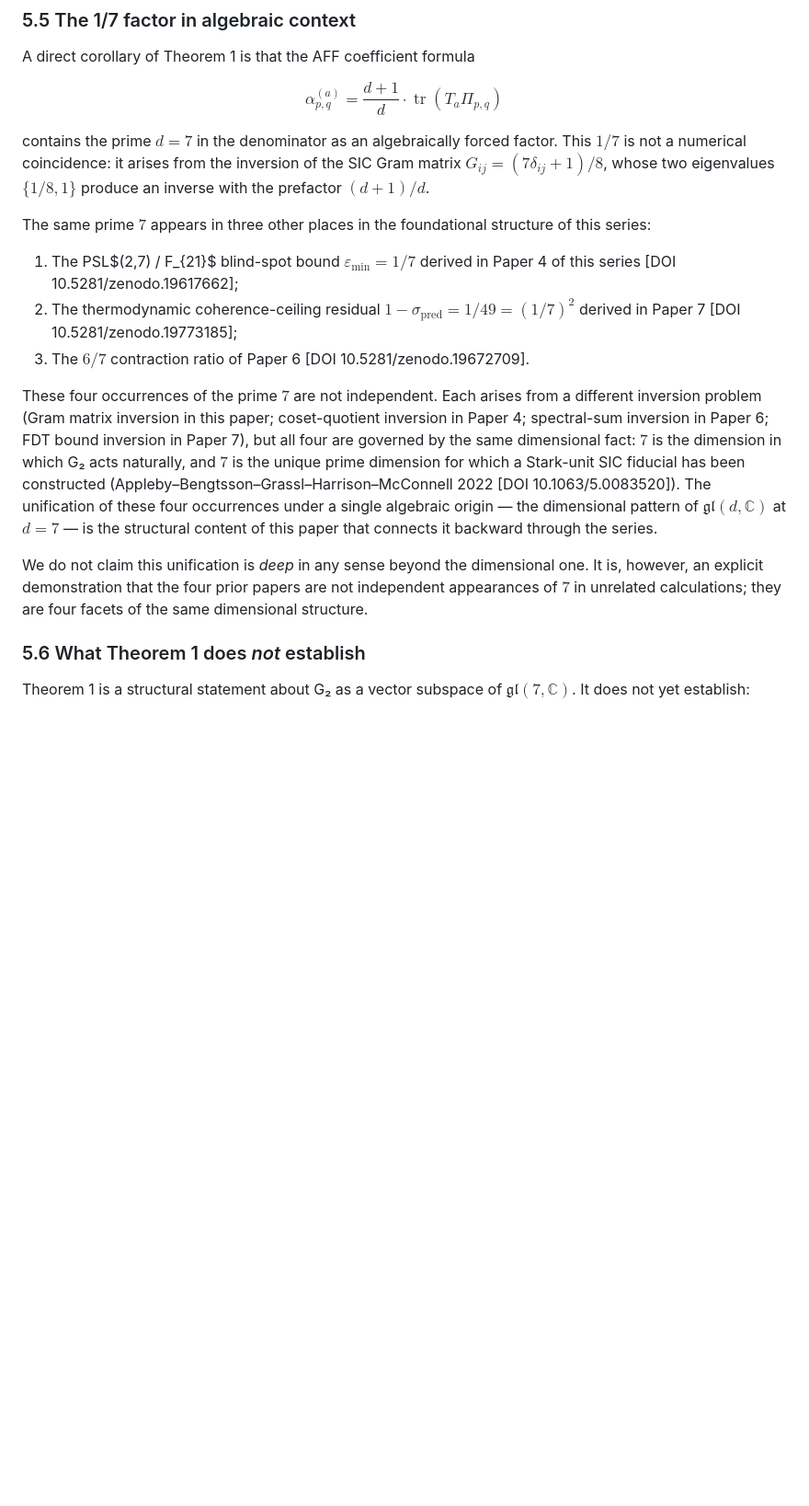
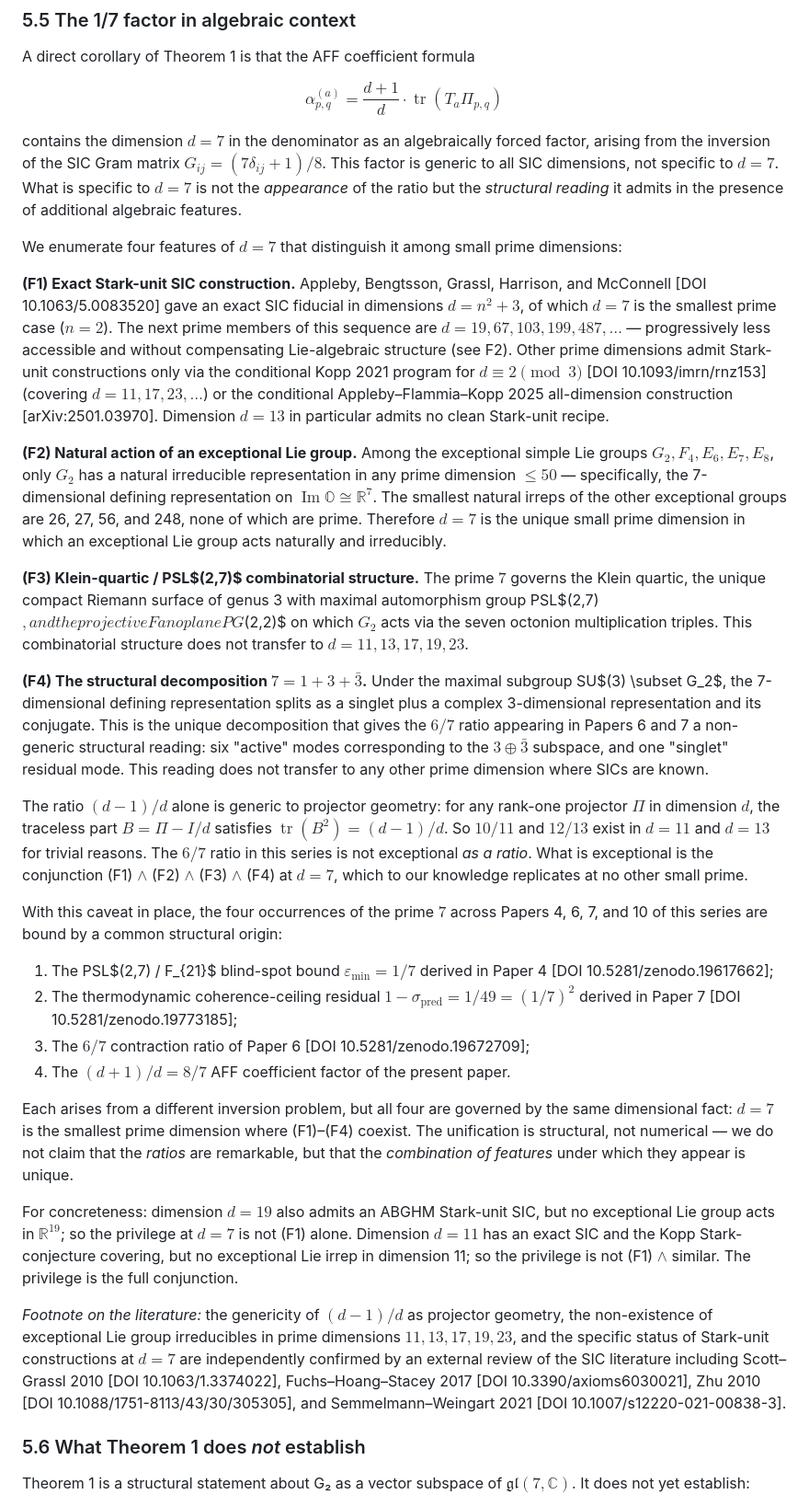
Before and after one commit to MartinLGraise/PCI-Framework, a Markdown page: outbox/paper10/paper10_draft_sections_3_4_5.md, the part around the change. Shown at 92% size. GitHub-like rendering; blank space fills up the shorter version.

```diff
--- a/outbox/paper10/paper10_draft_sections_3_4_5.md
+++ b/outbox/paper10/paper10_draft_sections_3_4_5.md
@@ -153,16 +153,31 @@ A direct corollary of Theorem 1 is that the AFF coefficient formula
 
 $$\alpha^{(a)}_{p,q} = \frac{d+1}{d} \cdot \operatorname{tr}(T_a \Pi_{p,q})$$
 
-contains the prime $d = 7$ in the denominator as an algebraically forced factor. This $1/7$ is not a numerical coincidence: it arises from the inversion of the SIC Gram matrix $G_{ij} = (7 \delta_{ij} + 1)/8$, whose two eigenvalues $\{1/8, 1\}$ produce an inverse with the prefactor $(d+1)/d$.
+contains the dimension $d = 7$ in the denominator as an algebraically forced factor, arising from the inversion of the SIC Gram matrix $G_{ij} = (7 \delta_{ij} + 1)/8$. This factor is generic to all SIC dimensions, not specific to $d=7$. What is specific to $d=7$ is not the *appearance* of the ratio but the *structural reading* it admits in the presence of additional algebraic features.
 
-The same prime $7$ appears in three other places in the foundational structure of this series:
-1. The PSL$(2,7) / F_{21}$ blind-spot bound $\varepsilon_{\min} = 1/7$ derived in Paper 4 of this series [DOI 10.5281/zenodo.19617662];
+We enumerate four features of $d=7$ that distinguish it among small prime dimensions:
+
+**(F1) Exact Stark-unit SIC construction.** Appleby, Bengtsson, Grassl, Harrison, and McConnell [DOI 10.1063/5.0083520] gave an exact SIC fiducial in dimensions $d = n^2 + 3$, of which $d = 7$ is the smallest prime case ($n = 2$). The next prime members of this sequence are $d = 19, 67, 103, 199, 487, \ldots$ — progressively less accessible and without compensating Lie-algebraic structure (see F2). Other prime dimensions admit Stark-unit constructions only via the conditional Kopp 2021 program for $d \equiv 2 \pmod 3$ [DOI 10.1093/imrn/rnz153] (covering $d = 11, 17, 23, \ldots$) or the conditional Appleby–Flammia–Kopp 2025 all-dimension construction [arXiv:2501.03970]. Dimension $d = 13$ in particular admits no clean Stark-unit recipe.
+
+**(F2) Natural action of an exceptional Lie group.** Among the exceptional simple Lie groups $G_2, F_4, E_6, E_7, E_8$, only $G_2$ has a natural irreducible representation in any prime dimension $\leq 50$ — specifically, the 7-dimensional defining representation on $\operatorname{Im} \mathbb{O} \cong \mathbb{R}^7$. The smallest natural irreps of the other exceptional groups are 26, 27, 56, and 248, none of which are prime. Therefore $d=7$ is the unique small prime dimension in which an exceptional Lie group acts naturally and irreducibly.
+
+**(F3) Klein-quartic / PSL$(2,7)$ combinatorial structure.** The prime $7$ governs the Klein quartic, the unique compact Riemann surface of genus 3 with maximal automorphism group PSL$(2,7)$, and the projective Fano plane PG$(2,2)$ on which $G_2$ acts via the seven octonion multiplication triples. This combinatorial structure does not transfer to $d = 11, 13, 17, 19, 23$.
+
+**(F4) The structural decomposition $7 = 1 + 3 + \bar{3}$.** Under the maximal subgroup SU$(3) \subset G_2$, the 7-dimensional defining representation splits as a singlet plus a complex 3-dimensional representation and its conjugate. This is the unique decomposition that gives the $6/7$ ratio appearing in Papers 6 and 7 a non-generic structural reading: six "active" modes corresponding to the $3 \oplus \bar{3}$ subspace, and one "singlet" residual mode. This reading does not transfer to any other prime dimension where SICs are known.
+
+The ratio $(d-1)/d$ alone is generic to projector geometry: for any rank-one projector $\Pi$ in dimension $d$, the traceless part $B = \Pi - I/d$ satisfies $\operatorname{tr}(B^2) = (d-1)/d$. So $10/11$ and $12/13$ exist in $d=11$ and $d=13$ for trivial reasons. The $6/7$ ratio in this series is not exceptional *as a ratio*. What is exceptional is the conjunction (F1) $\wedge$ (F2) $\wedge$ (F3) $\wedge$ (F4) at $d=7$, which to our knowledge replicates at no other small prime.
+
+With this caveat in place, the four occurrences of the prime $7$ across Papers 4, 6, 7, and 10 of this series are bound by a common structural origin:
+1. The PSL$(2,7) / F_{21}$ blind-spot bound $\varepsilon_{\min} = 1/7$ derived in Paper 4 [DOI 10.5281/zenodo.19617662];
 2. The thermodynamic coherence-ceiling residual $1 - \sigma_{\text{pred}} = 1/49 = (1/7)^2$ derived in Paper 7 [DOI 10.5281/zenodo.19773185];
-3. The $6/7$ contraction ratio of Paper 6 [DOI 10.5281/zenodo.19672709].
+3. The $6/7$ contraction ratio of Paper 6 [DOI 10.5281/zenodo.19672709];
+4. The $(d+1)/d = 8/7$ AFF coefficient factor of the present paper.
 
-These four occurrences of the prime $7$ are not independent. Each arises from a different inversion problem (Gram matrix inversion in this paper; coset-quotient inversion in Paper 4; spectral-sum inversion in Paper 6; FDT bound inversion in Paper 7), but all four are governed by the same dimensional fact: $7$ is the dimension in which G₂ acts naturally, and $7$ is the unique prime dimension for which a Stark-unit SIC fiducial has been constructed (Appleby–Bengtsson–Grassl–Harrison–McConnell 2022 [DOI 10.1063/5.0083520]). The unification of these four occurrences under a single algebraic origin — the dimensional pattern of $\mathfrak{gl}(d,\mathbb{C})$ at $d=7$ — is the structural content of this paper that connects it backward through the series.
+Each arises from a different inversion problem, but all four are governed by the same dimensional fact: $d=7$ is the smallest prime dimension where (F1)–(F4) coexist. The unification is structural, not numerical — we do not claim that the *ratios* are remarkable, but that the *combination of features* under which they appear is unique.
 
-We do not claim this unification is *deep* in any sense beyond the dimensional one. It is, however, an explicit demonstration that the four prior papers are not independent appearances of $7$ in unrelated calculations; they are four facets of the same dimensional structure.
+For concreteness: dimension $d=19$ also admits an ABGHM Stark-unit SIC, but no exceptional Lie group acts in $\mathbb{R}^{19}$; so the privilege at $d=7$ is not (F1) alone. Dimension $d=11$ has an exact SIC and the Kopp Stark-conjecture covering, but no exceptional Lie irrep in dimension 11; so the privilege is not (F1) $\wedge$ similar. The privilege is the full conjunction.
+
+*Footnote on the literature:* the genericity of $(d-1)/d$ as projector geometry, the non-existence of exceptional Lie group irreducibles in prime dimensions $11, 13, 17, 19, 23$, and the specific status of Stark-unit constructions at $d=7$ are independently confirmed by an external review of the SIC literature including Scott–Grassl 2010 [DOI 10.1063/1.3374022], Fuchs–Hoang–Stacey 2017 [DOI 10.3390/axioms6030021], Zhu 2010 [DOI 10.1088/1751-8113/43/30/305305], and Semmelmann–Weingart 2021 [DOI 10.1007/s12220-021-00838-3].
 
 ### 5.6 What Theorem 1 does *not* establish
 
```
Also changed, not shown: inbox/from_chatgpt/2026-04-30_L6_d7_privilege_check_response.md (added, +146 -0 lines), outbox/research_questions/RESEARCH_LANES.md (+4 -1 lines).
